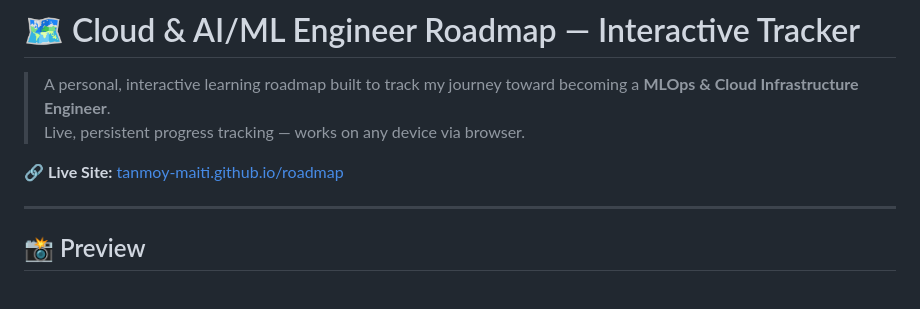
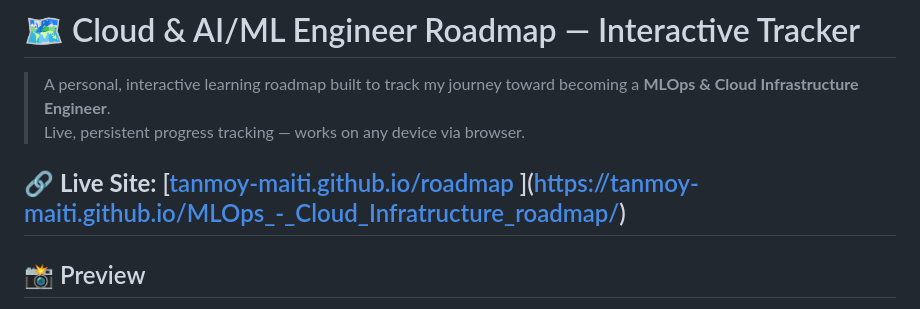
Before and after one commit to TANMOY-MAITI/MLOps_-_Cloud_Infratructure_roadmap, a Markdown page: README.md, the part around the change. Drawn GitHub-style.

Commit message:
Fix live site URL in README
Updated live site link for the roadmap.

```diff
--- a/README.md
+++ b/README.md
@@ -3,8 +3,8 @@
 > A personal, interactive learning roadmap built to track my journey toward becoming a **MLOps & Cloud Infrastructure Engineer**.
 > Live, persistent progress tracking — works on any device via browser.
 
-🔗 **Live Site:** [tanmoy-maiti.github.io/roadmap](https://tanmoy-maiti.github.io/roadmap)
-
+🔗 **Live Site:** [[tanmoy-maiti.github.io/roadmap](https://tanmoy-maiti.github.io/roadmap)
+](https://tanmoy-maiti.github.io/MLOps_-_Cloud_Infratructure_roadmap/)
 ---
 
 ## 📸 Preview
```
